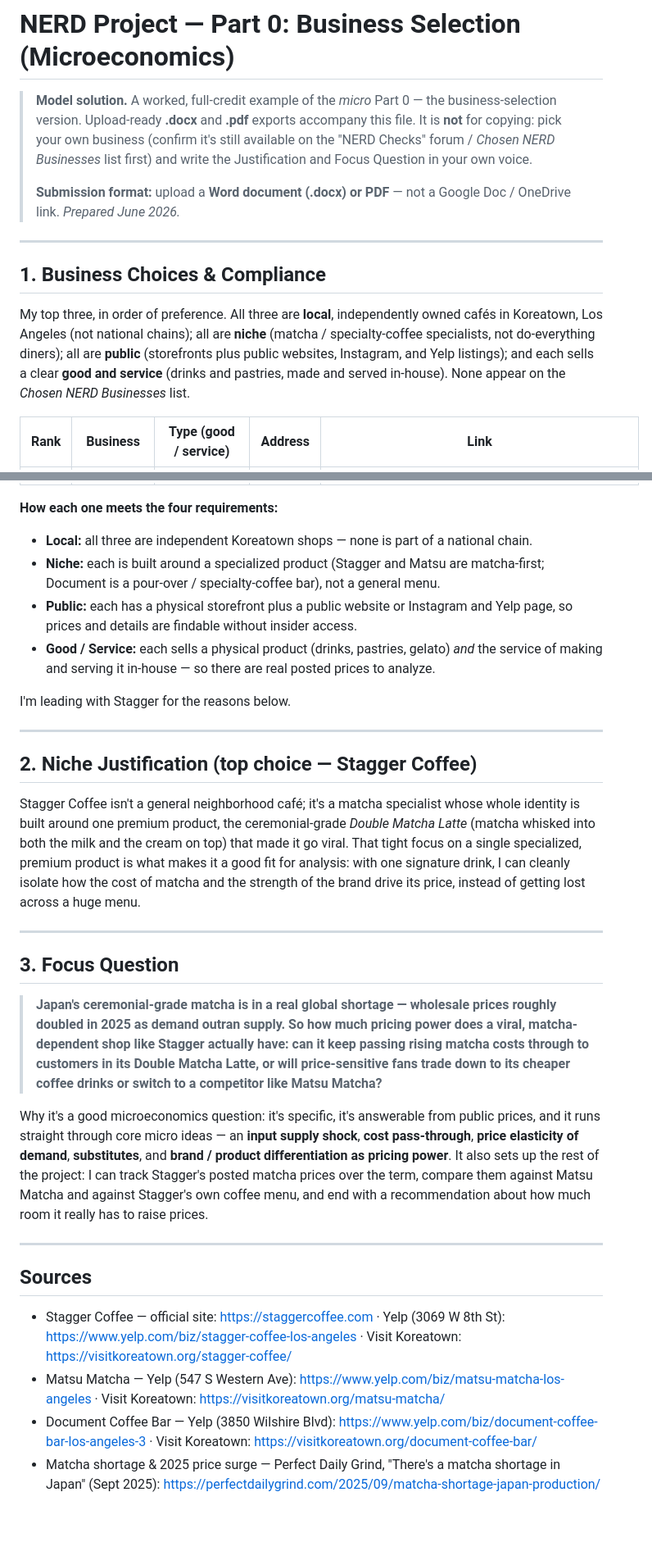
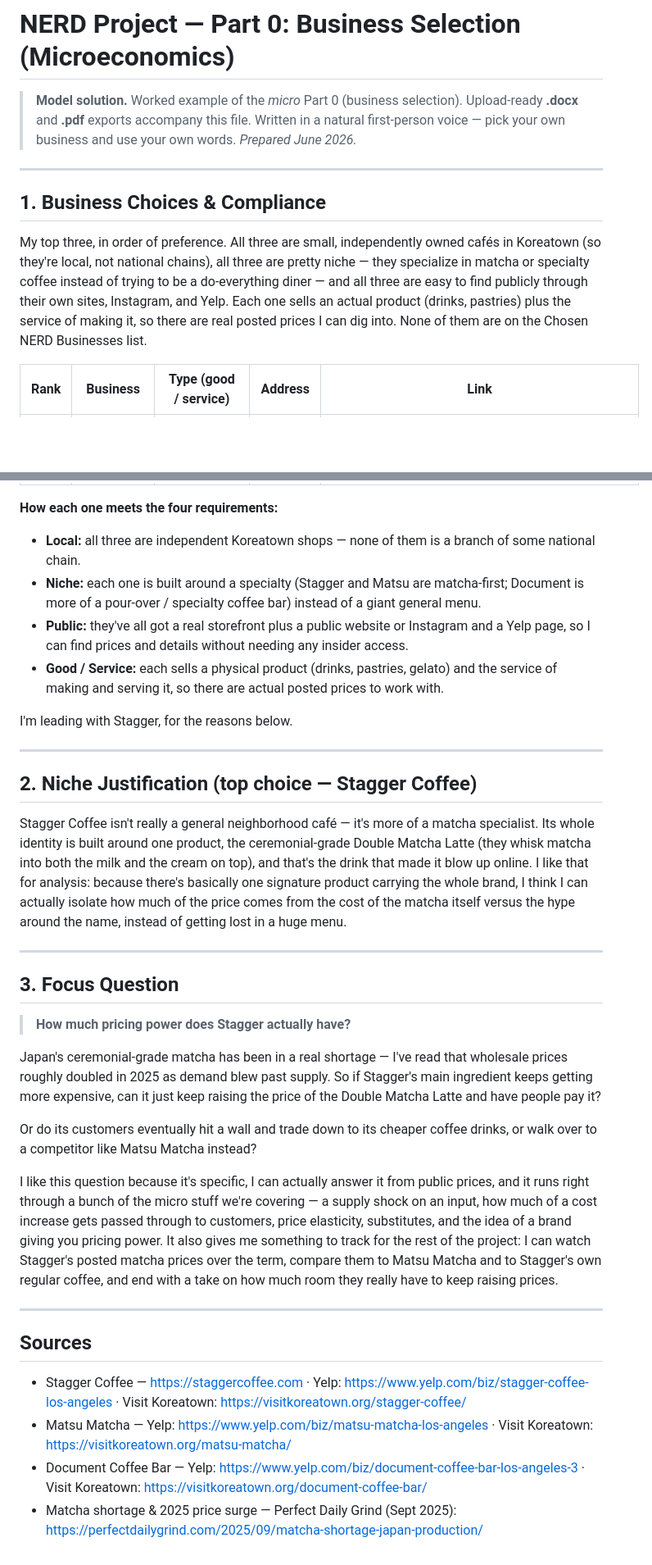
Before and after one commit to ihelfrich/Macro_Trade, a Markdown page: NERD_Project/Part0_Micro_Business_Selection.md, 2 parts joined by grey strips. Shown at 82% size. GitHub-like rendering; blank space fills up the shorter version.

```diff
--- a/NERD_Project/Part0_Micro_Business_Selection.md
+++ b/NERD_Project/Part0_Micro_Business_Selection.md
@@ -1,24 +1,21 @@
 # NERD Project — Part 0: Business Selection (Microeconomics)
 
-> **Model solution.** A worked, full-credit example of the *micro* Part 0 — the
-> business-selection version. Upload-ready **.docx** and **.pdf** exports accompany
-> this file. It is **not** for copying: pick your own business (confirm it's still
-> available on the "NERD Checks" forum / *Chosen NERD Businesses* list first) and
-> write the Justification and Focus Question in your own voice.
->
-> **Submission format:** upload a **Word document (.docx) or PDF** — not a Google
-> Doc / OneDrive link. *Prepared June 2026.*
+> **Model solution.** Worked example of the *micro* Part 0 (business selection).
+> Upload-ready **.docx** and **.pdf** exports accompany this file. Written in a
+> natural first-person voice — pick your own business and use your own words.
+> *Prepared June 2026.*
 
 ---
 
 ## 1. Business Choices & Compliance
 
-My top three, in order of preference. All three are **local**, independently owned
-cafés in Koreatown, Los Angeles (not national chains); all are **niche** (matcha /
-specialty-coffee specialists, not do-everything diners); all are **public**
-(storefronts plus public websites, Instagram, and Yelp listings); and each sells a
-clear **good and service** (drinks and pastries, made and served in-house). None
-appear on the *Chosen NERD Businesses* list.
+My top three, in order of preference. All three are small, independently owned
+cafés in Koreatown (so they're local, not national chains), all three are pretty
+niche — they specialize in matcha or specialty coffee instead of trying to be a
+do-everything diner — and all three are easy to find publicly through their own
+sites, Instagram, and Yelp. Each one sells an actual product (drinks, pastries)
+plus the service of making it, so there are real posted prices I can dig into.
+None of them are on the Chosen NERD Businesses list.
 
 | Rank | Business | Type (good / service) | Address | Link |
 |:----:|----------|----------------------|---------|------|
@@ -28,49 +25,53 @@ appear on the *Chosen NERD Businesses* list.
 
 **How each one meets the four requirements:**
 
-- **Local:** all three are independent Koreatown shops — none is part of a national chain.
-- **Niche:** each is built around a specialized product (Stagger and Matsu are matcha-first; Document is a pour-over / specialty-coffee bar), not a general menu.
-- **Public:** each has a physical storefront plus a public website or Instagram and Yelp page, so prices and details are findable without insider access.
-- **Good / Service:** each sells a physical product (drinks, pastries, gelato) *and* the service of making and serving it in-house — so there are real posted prices to analyze.
+- **Local:** all three are independent Koreatown shops — none of them is a branch of some national chain.
+- **Niche:** each one is built around a specialty (Stagger and Matsu are matcha-first; Document is more of a pour-over / specialty coffee bar) instead of a giant general menu.
+- **Public:** they've all got a real storefront plus a public website or Instagram and a Yelp page, so I can find prices and details without needing any insider access.
+- **Good / Service:** each sells a physical product (drinks, pastries, gelato) and the service of making and serving it, so there are actual posted prices to work with.
 
-I'm leading with Stagger for the reasons below.
+I'm leading with Stagger, for the reasons below.
 
 ---
 
 ## 2. Niche Justification (top choice — Stagger Coffee)
 
-Stagger Coffee isn't a general neighborhood café; it's a matcha specialist whose
-whole identity is built around one premium product, the ceremonial-grade *Double
-Matcha Latte* (matcha whisked into both the milk and the cream on top) that made
-it go viral. That tight focus on a single specialized, premium product is what
-makes it a good fit for analysis: with one signature drink, I can cleanly isolate
-how the cost of matcha and the strength of the brand drive its price, instead of
-getting lost across a huge menu.
+Stagger Coffee isn't really a general neighborhood café — it's more of a matcha
+specialist. Its whole identity is built around one product, the ceremonial-grade
+Double Matcha Latte (they whisk matcha into both the milk and the cream on top),
+and that's the drink that made it blow up online. I like that for analysis:
+because there's basically one signature product carrying the whole brand, I think
+I can actually isolate how much of the price comes from the cost of the matcha
+itself versus the hype around the name, instead of getting lost in a huge menu.
 
 ---
 
 ## 3. Focus Question
 
-> **Japan's ceremonial-grade matcha is in a real global shortage — wholesale
-> prices roughly doubled in 2025 as demand outran supply. So how much pricing
-> power does a viral, matcha-dependent shop like Stagger actually have: can it
-> keep passing rising matcha costs through to customers in its Double Matcha
-> Latte, or will price-sensitive fans trade down to its cheaper coffee drinks or
-> switch to a competitor like Matsu Matcha?**
+> **How much pricing power does Stagger actually have?**
 
-Why it's a good microeconomics question: it's specific, it's answerable from
-public prices, and it runs straight through core micro ideas — an **input supply
-shock**, **cost pass-through**, **price elasticity of demand**, **substitutes**,
-and **brand / product differentiation as pricing power**. It also sets up the rest
-of the project: I can track Stagger's posted matcha prices over the term, compare
-them against Matsu Matcha and against Stagger's own coffee menu, and end with a
-recommendation about how much room it really has to raise prices.
+Japan's ceremonial-grade matcha has been in a real shortage — I've read that
+wholesale prices roughly doubled in 2025 as demand blew past supply. So if
+Stagger's main ingredient keeps getting more expensive, can it just keep raising
+the price of the Double Matcha Latte and have people pay it?
+
+Or do its customers eventually hit a wall and trade down to its cheaper coffee
+drinks, or walk over to a competitor like Matsu Matcha instead?
+
+I like this question because it's specific, I can actually answer it from public
+prices, and it runs right through a bunch of the micro stuff we're covering — a
+supply shock on an input, how much of a cost increase gets passed through to
+customers, price elasticity, substitutes, and the idea of a brand giving you
+pricing power. It also gives me something to track for the rest of the project: I
+can watch Stagger's posted matcha prices over the term, compare them to Matsu
+Matcha and to Stagger's own regular coffee, and end with a take on how much room
+they really have to keep raising prices.
 
 ---
 
 ## Sources
 
-- Stagger Coffee — official site: <https://staggercoffee.com> · Yelp (3069 W 8th St): <https://www.yelp.com/biz/stagger-coffee-los-angeles> · Visit Koreatown: <https://visitkoreatown.org/stagger-coffee/>
-- Matsu Matcha — Yelp (547 S Western Ave): <https://www.yelp.com/biz/matsu-matcha-los-angeles> · Visit Koreatown: <https://visitkoreatown.org/matsu-matcha/>
-- Document Coffee Bar — Yelp (3850 Wilshire Blvd): <https://www.yelp.com/biz/document-coffee-bar-los-angeles-3> · Visit Koreatown: <https://visitkoreatown.org/document-coffee-bar/>
-- Matcha shortage & 2025 price surge — Perfect Daily Grind, "There's a matcha shortage in Japan" (Sept 2025): <https://perfectdailygrind.com/2025/09/matcha-shortage-japan-production/>
+- Stagger Coffee — <https://staggercoffee.com> · Yelp: <https://www.yelp.com/biz/stagger-coffee-los-angeles> · Visit Koreatown: <https://visitkoreatown.org/stagger-coffee/>
+- Matsu Matcha — Yelp: <https://www.yelp.com/biz/matsu-matcha-los-angeles> · Visit Koreatown: <https://visitkoreatown.org/matsu-matcha/>
+- Document Coffee Bar — Yelp: <https://www.yelp.com/biz/document-coffee-bar-los-angeles-3> · Visit Koreatown: <https://visitkoreatown.org/document-coffee-bar/>
+- Matcha shortage & 2025 price surge — Perfect Daily Grind (Sept 2025): <https://perfectdailygrind.com/2025/09/matcha-shortage-japan-production/>
```
Also changed, not shown: NERD_Project/Part0_Country_Selection.md (+51 -50 lines).
